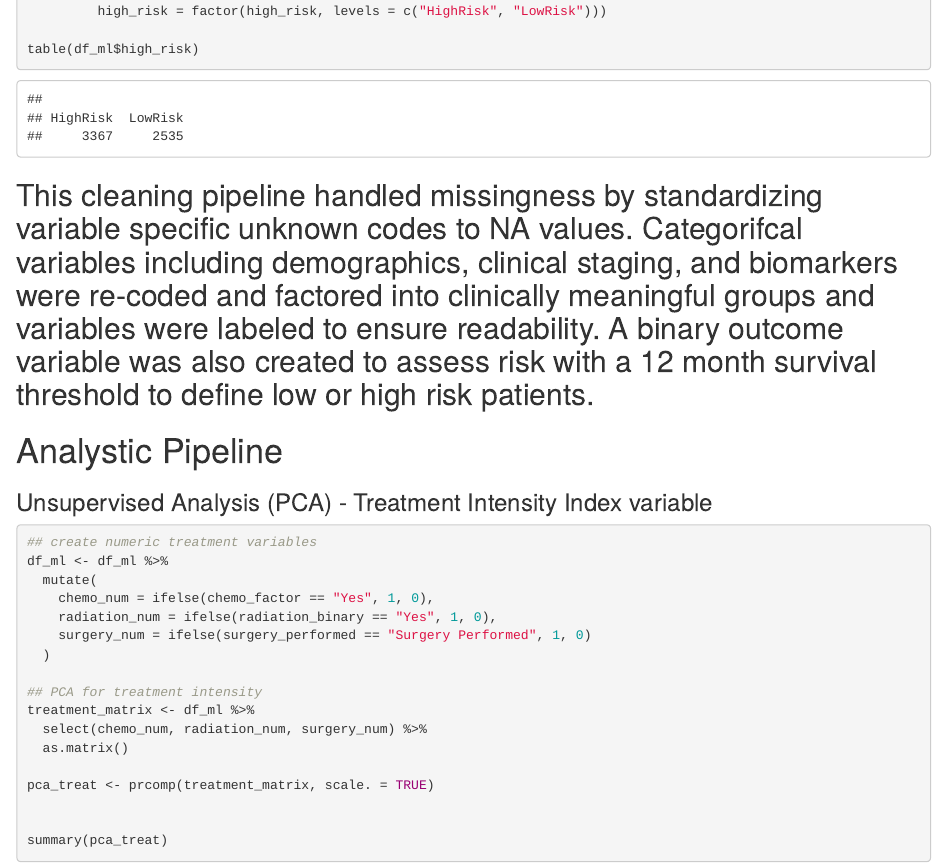
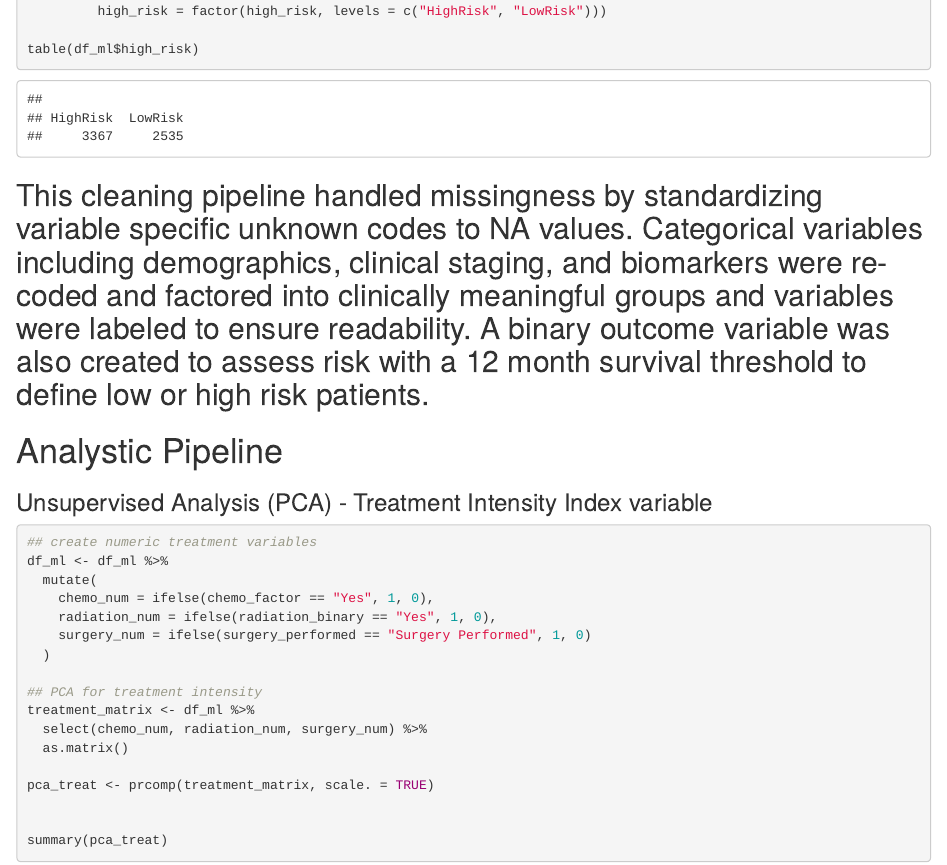
Before and after one commit to lzicari/p8451_SEER, an R Markdown document (Full_clean.rmd): the page in a window 1100 px wide, from 1350 px down. Rendered offline with R 4.5, knitr and Pandoc, with nearby package versions; some code elsewhere in the file could not run offline; column names are cleaned by a stand-in for the janitor package.

Commit message:
more typo fixes

````diff
--- a/Full_clean.rmd
+++ b/Full_clean.rmd
@@ -592,7 +592,7 @@ df_ml <- df_ml %>%
 table(df_ml$high_risk)
 ```
 
-This cleaning pipeline handled missingness by standardizing variable specific unknown codes to NA values. Categorifcal variables including demographics, clinical staging, and biomarkers were re-coded and factored into clinically meaningful groups and variables were labeled to ensure readability. A binary outcome variable was also created to assess risk with a 12 month survival threshold to define low or high risk patients.
+This cleaning pipeline handled missingness by standardizing variable specific unknown codes to NA values. Categorical variables including demographics, clinical staging, and biomarkers were re-coded and factored into clinically meaningful groups and variables were labeled to ensure readability. A binary outcome variable was also created to assess risk with a 12 month survival threshold to define low or high risk patients.
 ---
 
 # Analystic Pipeline
````
